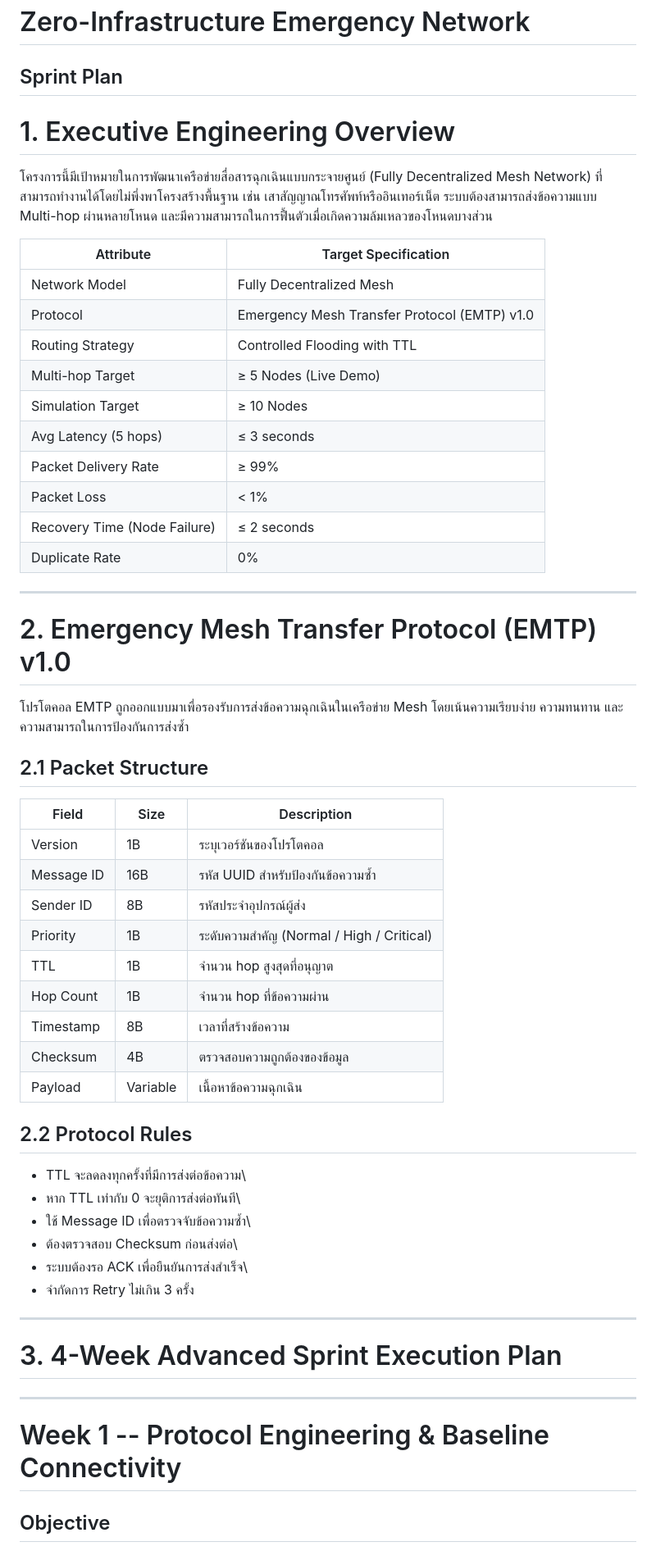
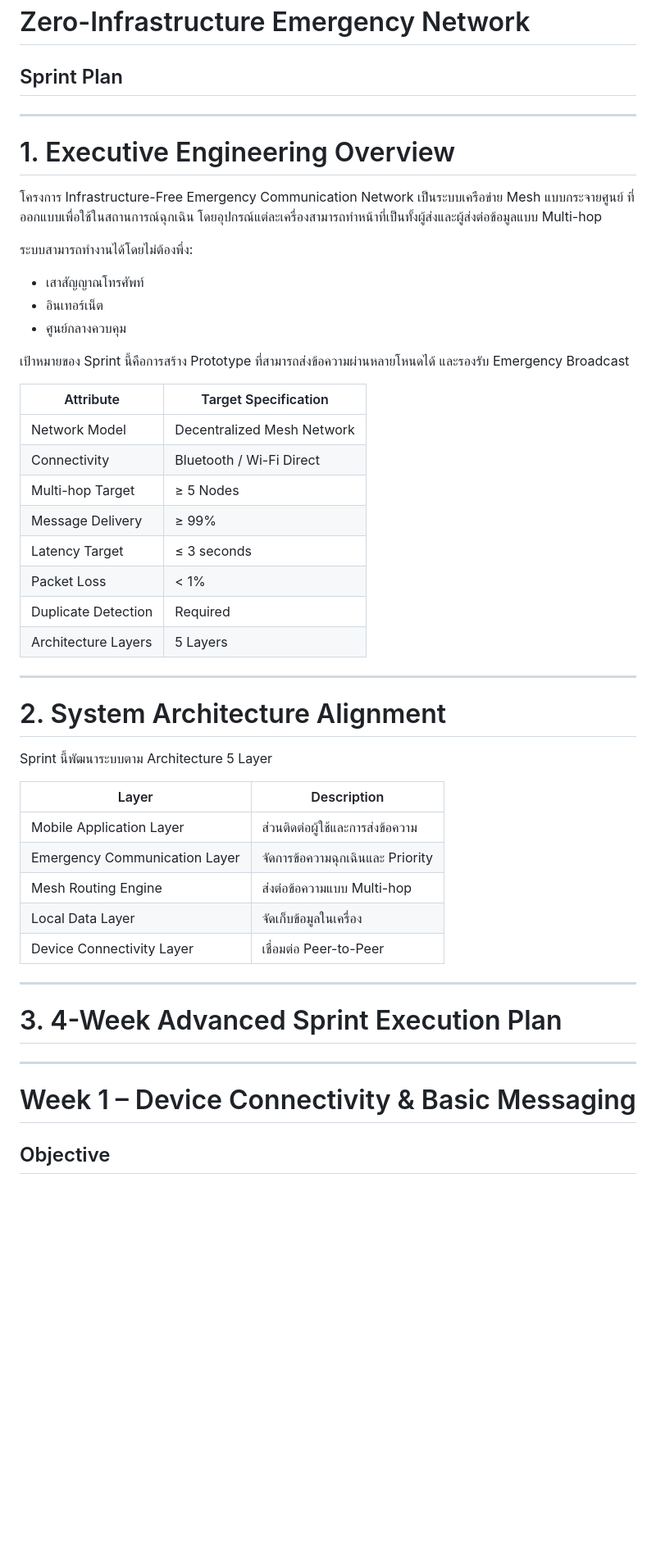
Before and after one commit to lloganlrithm/Infrastructure-Free-Emergency-Communication-Network, a Markdown page: Sprint_Plan.md, the part around one of its changes. Shown at 82% size. Rendered like a GitHub page; blank space fills up the shorter version.

```diff
--- a/Sprint_Plan.md
+++ b/Sprint_Plan.md
@@ -1,63 +1,53 @@
 # Zero-Infrastructure Emergency Network
 ## Sprint Plan
+
+---
+
 # 1. Executive Engineering Overview
 
-โครงการนี้มีเป้าหมายในการพัฒนาเครือข่ายสื่อสารฉุกเฉินแบบกระจายศูนย์
-(Fully Decentralized Mesh Network)
-ที่สามารถทำงานได้โดยไม่พึ่งพาโครงสร้างพื้นฐาน เช่น
-เสาสัญญาณโทรศัพท์หรืออินเทอร์เน็ต ระบบต้องสามารถส่งข้อความแบบ Multi-hop
-ผ่านหลายโหนด
-และมีความสามารถในการฟื้นตัวเมื่อเกิดความล้มเหลวของโหนดบางส่วน
+โครงการ Infrastructure-Free Emergency Communication Network เป็นระบบเครือข่าย Mesh แบบกระจายศูนย์
+ที่ออกแบบเพื่อใช้ในสถานการณ์ฉุกเฉิน โดยอุปกรณ์แต่ละเครื่องสามารถทำหน้าที่เป็นทั้งผู้ส่งและผู้ส่งต่อข้อมูลแบบ Multi-hop
+
+ระบบสามารถทำงานได้โดยไม่ต้องพึ่ง:
+- เสาสัญญาณโทรศัพท์
+- อินเทอร์เน็ต
+- ศูนย์กลางควบคุม
+
+เป้าหมายของ Sprint นี้คือการสร้าง Prototype ที่สามารถส่งข้อความผ่านหลายโหนดได้
+และรองรับ Emergency Broadcast
 
 | Attribute | Target Specification |
 | --- | --- |
-| Network Model | Fully Decentralized Mesh |
-| Protocol | Emergency Mesh Transfer Protocol (EMTP) v1.0 |
-| Routing Strategy | Controlled Flooding with TTL |
-| Multi-hop Target | ≥ 5 Nodes (Live Demo) |
-| Simulation Target | ≥ 10 Nodes |
-| Avg Latency (5 hops) | ≤ 3 seconds |
-| Packet Delivery Rate | ≥ 99% |
+| Network Model | Decentralized Mesh Network |
+| Connectivity | Bluetooth / Wi-Fi Direct |
+| Multi-hop Target | ≥ 5 Nodes |
+| Message Delivery | ≥ 99% |
+| Latency Target | ≤ 3 seconds |
 | Packet Loss | < 1% |
-| Recovery Time (Node Failure) | ≤ 2 seconds |
-| Duplicate Rate | 0% |
+| Duplicate Detection | Required |
+| Architecture Layers | 5 Layers |
 
 ---
-# 2. Emergency Mesh Transfer Protocol (EMTP) v1.0
 
-โปรโตคอล EMTP ถูกออกแบบมาเพื่อรองรับการส่งข้อความฉุกเฉินในเครือข่าย Mesh
-โดยเน้นความเรียบง่าย ความทนทาน และความสามารถในการป้องกันการส่งซ้ำ
+# 2. System Architecture Alignment
 
-## 2.1 Packet Structure
+Sprint นี้พัฒนาระบบตาม Architecture 5 Layer
 
-  | Field | Size | Description |
-| --- | --- | --- |
-| Version | 1B | ระบุเวอร์ชันของโปรโตคอล |
-| Message ID | 16B | รหัส UUID สำหรับป้องกันข้อความซ้ำ |
-| Sender ID | 8B | รหัสประจำอุปกรณ์ผู้ส่ง |
-| Priority | 1B | ระดับความสำคัญ (Normal / High / Critical) |
-| TTL | 1B | จำนวน hop สูงสุดที่อนุญาต |
-| Hop Count | 1B | จำนวน hop ที่ข้อความผ่าน |
-| Timestamp | 8B | เวลาที่สร้างข้อความ |
-| Checksum | 4B | ตรวจสอบความถูกต้องของข้อมูล |
-| Payload | Variable | เนื้อหาข้อความฉุกเฉิน |
+| Layer | Description |
+| --- | --- |
+| Mobile Application Layer | ส่วนติดต่อผู้ใช้และการส่งข้อความ |
+| Emergency Communication Layer | จัดการข้อความฉุกเฉินและ Priority |
+| Mesh Routing Engine | ส่งต่อข้อความแบบ Multi-hop |
+| Local Data Layer | จัดเก็บข้อมูลในเครื่อง |
+| Device Connectivity Layer | เชื่อมต่อ Peer-to-Peer |
 
-## 2.2 Protocol Rules
-
--   TTL จะลดลงทุกครั้งที่มีการส่งต่อข้อความ\
--   หาก TTL เท่ากับ 0 จะยุติการส่งต่อทันที\
--   ใช้ Message ID เพื่อตรวจจับข้อความซ้ำ\
--   ต้องตรวจสอบ Checksum ก่อนส่งต่อ\
--   ระบบต้องรอ ACK เพื่อยืนยันการส่งสำเร็จ\
--   จำกัดการ Retry ไม่เกิน 3 ครั้ง
-
-------------------------------------------------------------------------
+---
 
 # 3. 4-Week Advanced Sprint Execution Plan
 
-------------------------------------------------------------------------
+---
 
-# Week 1 -- Protocol Engineering & Baseline Connectivity
+# Week 1 – Device Connectivity & Basic Messaging
 
 ## Objective
 
```
Also changed, not shown: other parts of Sprint_Plan.md (+88 -115 lines).
